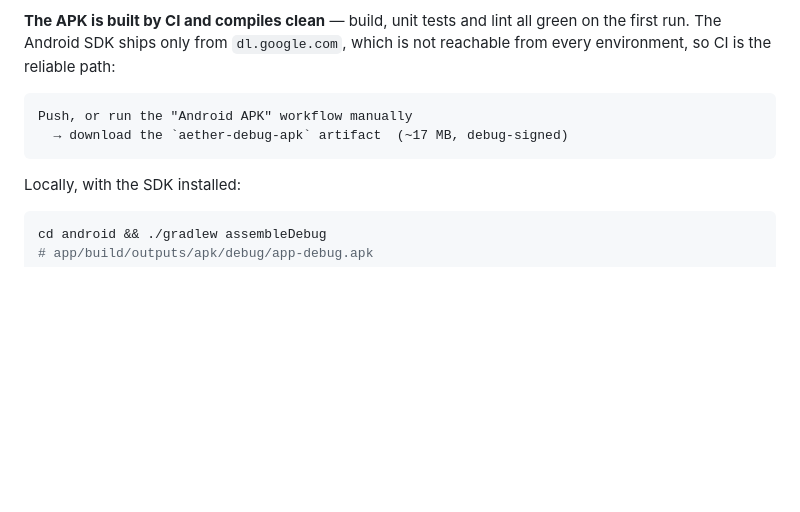
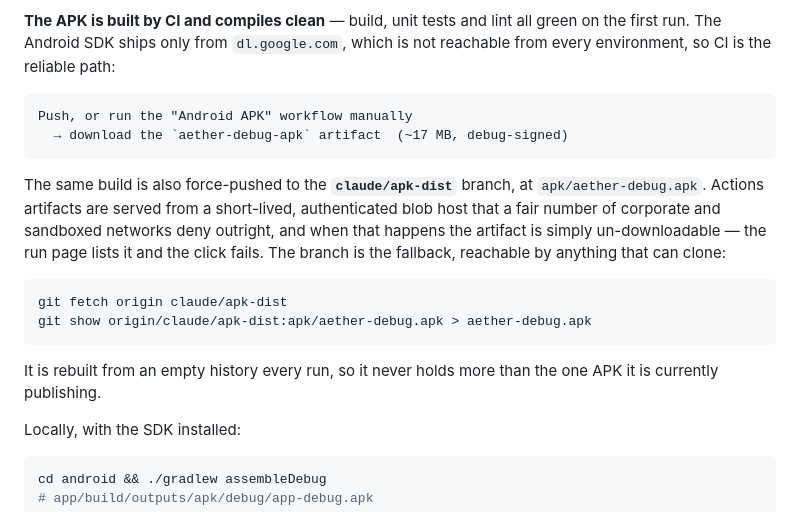
Before and after one commit to purveshnileshbhadale/Shaurya_browser, a Markdown page: README.md, the part around the change. Rendered like a GitHub page; blank space fills up the shorter version.

Commit message:
Document the dist-branch APK path
Both docs pointed only at the Actions artifact, which is served from a
short-lived authenticated blob host that a fair number of corporate and
sandboxed egress policies deny outright. When that happens the artifact is
simply un-downloadable: the run page lists it and the click fails.

Records the git fallback the workflow now publishes, with the two commands
needed to extract the APK from it, and the reason it exists.

Co-Authored-By: Claude <noreply@anthropic.com>
Claude-Session: https://claude.ai/code/session_016vzoJV6RzJkfnk8mtkReVU

````diff
--- a/README.md
+++ b/README.md
@@ -195,6 +195,21 @@ Push, or run the "Android APK" workflow manually
   → download the `aether-debug-apk` artifact  (~17 MB, debug-signed)
 ```
 
+The same build is also force-pushed to the **`claude/apk-dist`** branch, at
+`apk/aether-debug.apk`. Actions artifacts are served from a short-lived,
+authenticated blob host that a fair number of corporate and sandboxed networks
+deny outright, and when that happens the artifact is simply un-downloadable —
+the run page lists it and the click fails. The branch is the fallback, reachable
+by anything that can clone:
+
+```bash
+git fetch origin claude/apk-dist
+git show origin/claude/apk-dist:apk/aether-debug.apk > aether-debug.apk
+```
+
+It is rebuilt from an empty history every run, so it never holds more than the
+one APK it is currently publishing.
+
 Locally, with the SDK installed:
 
 ```bash
````
